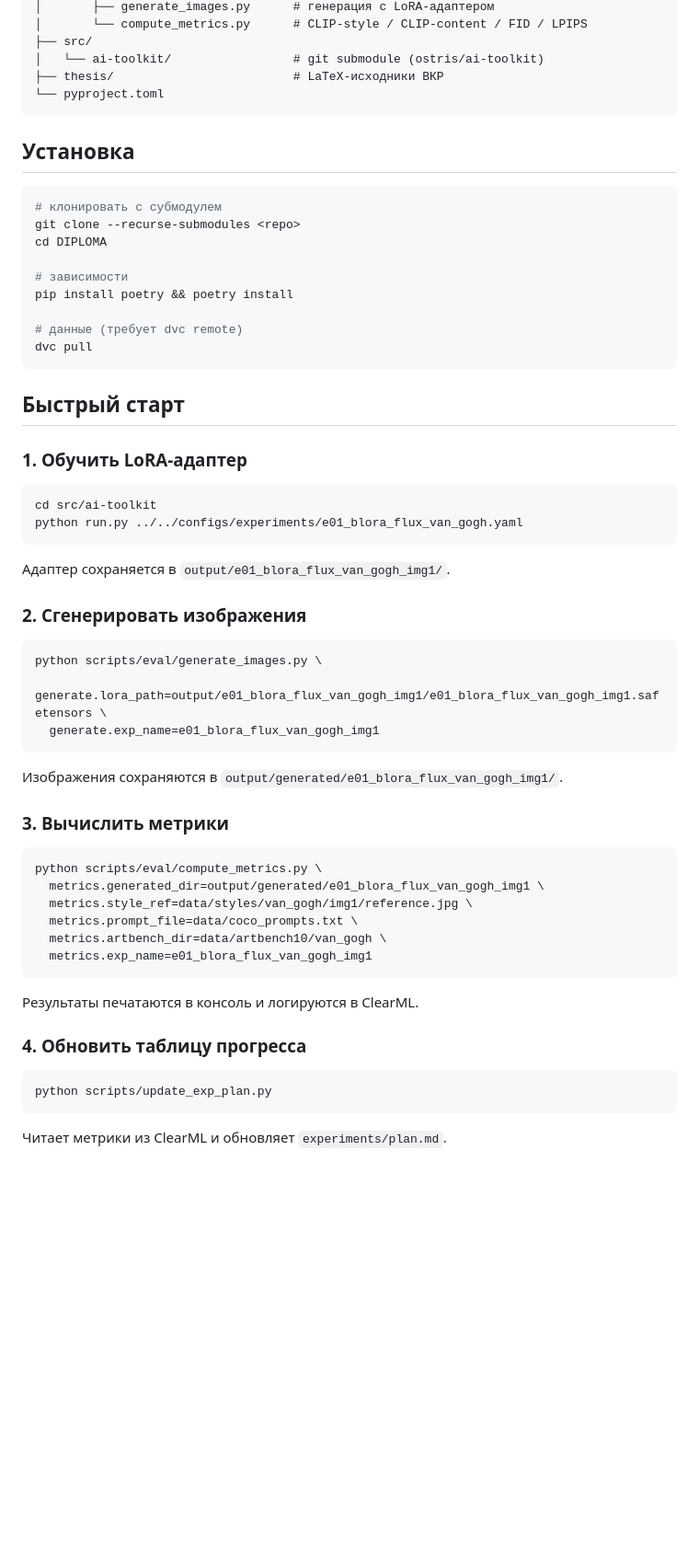
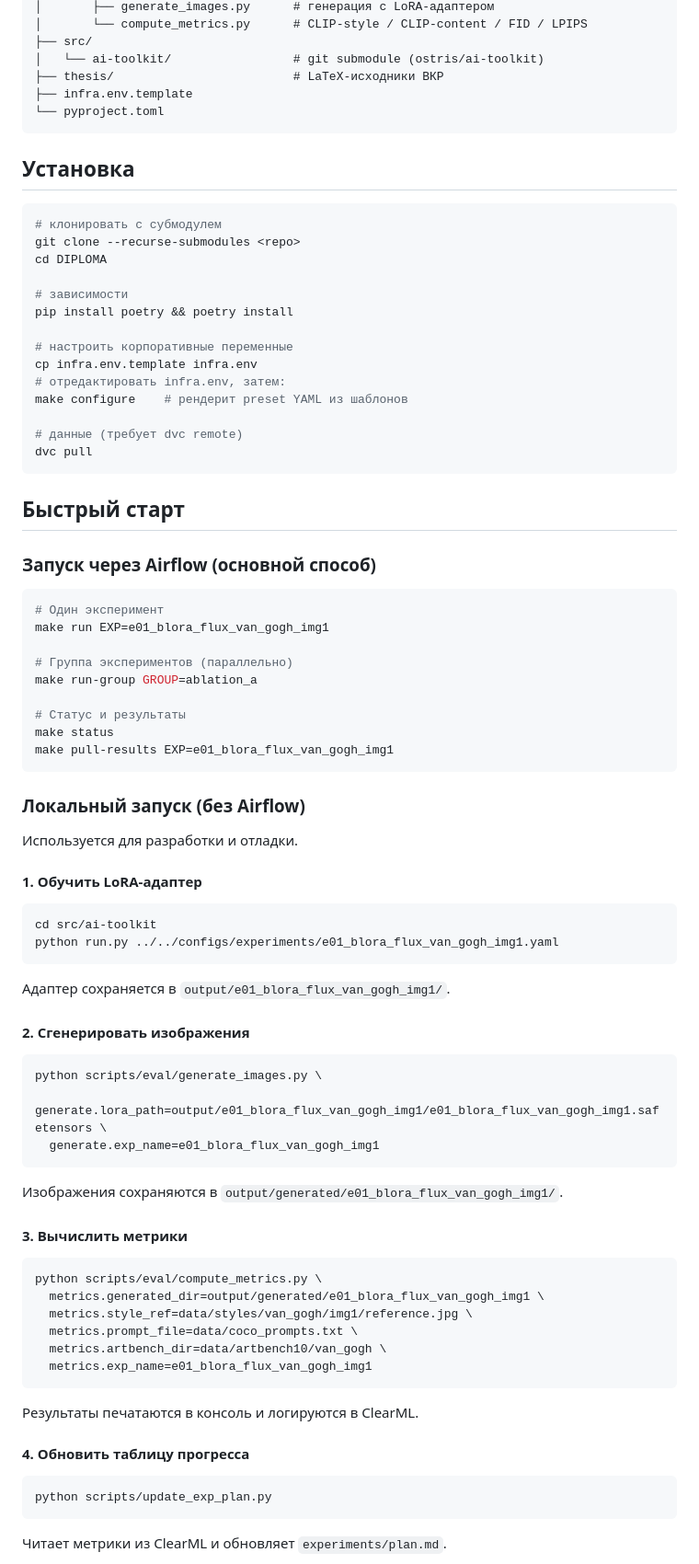
Before and after one commit to betyavan/b-lora-flux, a Markdown page: README.md, the part around one of its changes. Shown at 92% size. Drawn GitHub-style; blank space fills up the shorter version.

Commit message:
docs: update README to reflect current project state
- Add dags/ subtree to directory structure
- Update config count: 17 → 32
- Add infra.env setup and make configure to installation steps
- Replace local quick start with Airflow workflow (make run/run-group)
- Keep local steps as dev/debug subsection with corrected filename _img1
- Remove IP-Adapter-FLUX row from comparison table (not implemented)

````diff
--- a/README.md
+++ b/README.md
@@ -42,6 +50,7 @@ DIPLOMA/
 ├── src/
 │   └── ai-toolkit/                 # git submodule (ostris/ai-toolkit)
 ├── thesis/                         # LaTeX-исходники ВКР
+├── infra.env.template
 └── pyproject.toml
 ```
 
@@ -55,22 +64,45 @@ cd DIPLOMA
 # зависимости
 pip install poetry && poetry install
 
+# настроить корпоративные переменные
+cp infra.env.template infra.env
+# отредактировать infra.env, затем:
+make configure    # рендерит preset YAML из шаблонов
+
 # данные (требует dvc remote)
 dvc pull
 ```
 
 ## Быстрый старт
 
-### 1. Обучить LoRA-адаптер
+### Запуск через Airflow (основной способ)
+
+```bash
+# Один эксперимент
+make run EXP=e01_blora_flux_van_gogh_img1
+
+# Группа экспериментов (параллельно)
+make run-group GROUP=ablation_a
+
+# Статус и результаты
+make status
+make pull-results EXP=e01_blora_flux_van_gogh_img1
+```
+
+### Локальный запуск (без Airflow)
+
+Используется для разработки и отладки.
+
+#### 1. Обучить LoRA-адаптер
 
 ```bash
 cd src/ai-toolkit
-python run.py ../../configs/experiments/e01_blora_flux_van_gogh.yaml
+python run.py ../../configs/experiments/e01_blora_flux_van_gogh_img1.yaml
 ```
 
 Адаптер сохраняется в `output/e01_blora_flux_van_gogh_img1/`.
 
-### 2. Сгенерировать изображения
+#### 2. Сгенерировать изображения
 
 ```bash
 python scripts/eval/generate_images.py \
@@ -80,7 +112,7 @@ python scripts/eval/generate_images.py \
 
 Изображения сохраняются в `output/generated/e01_blora_flux_van_gogh_img1/`.
 
-### 3. Вычислить метрики
+#### 3. Вычислить метрики
 
 ```bash
 python scripts/eval/compute_metrics.py \
@@ -93,7 +125,7 @@ python scripts/eval/compute_metrics.py \
 
 Результаты печатаются в консоль и логируются в ClearML.
 
-### 4. Обновить таблицу прогресса
+#### 4. Обновить таблицу прогресса
 
 ```bash
 python scripts/update_exp_plan.py
````
Also changed, not shown: other parts of README.md (+9 -2 lines).
